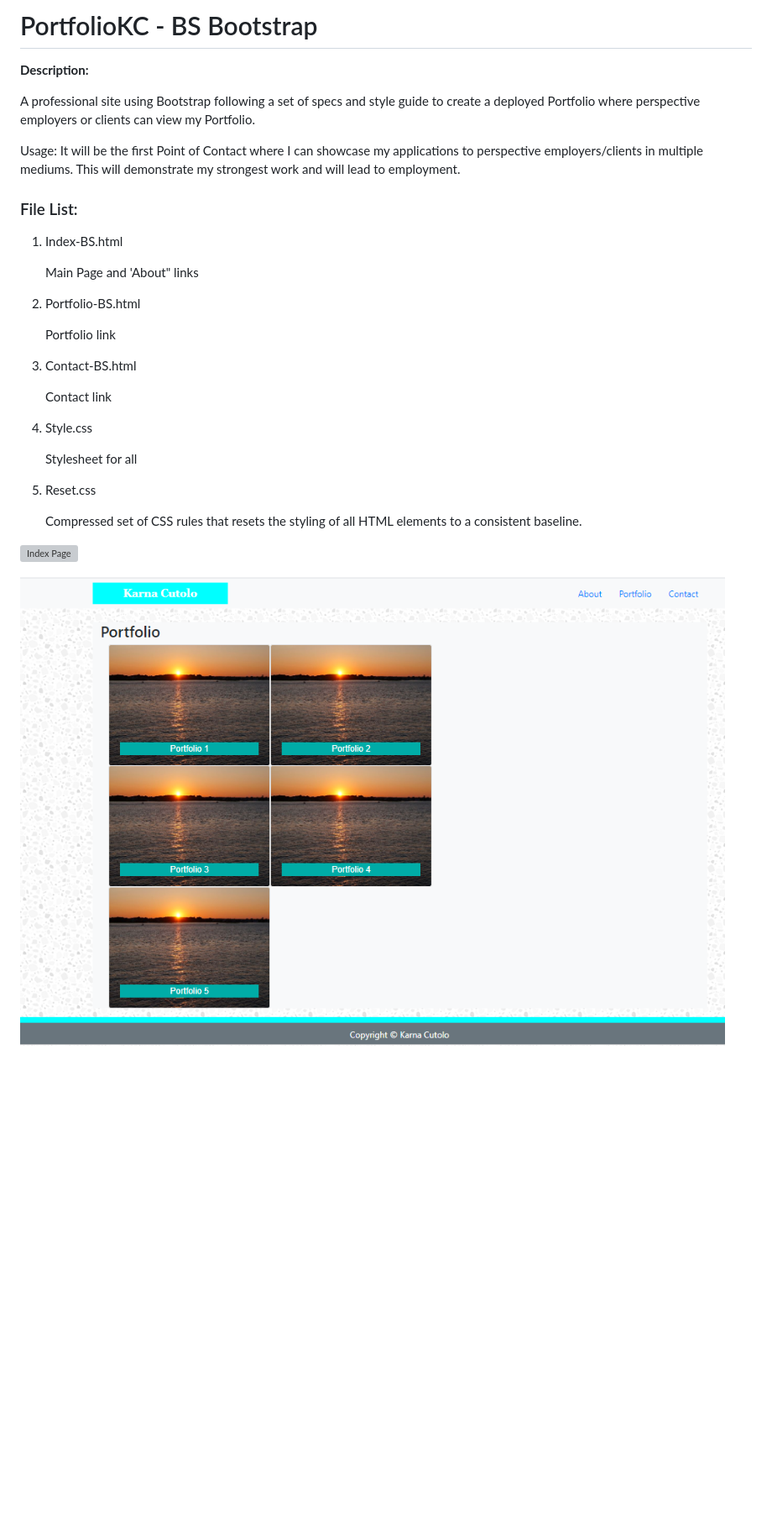
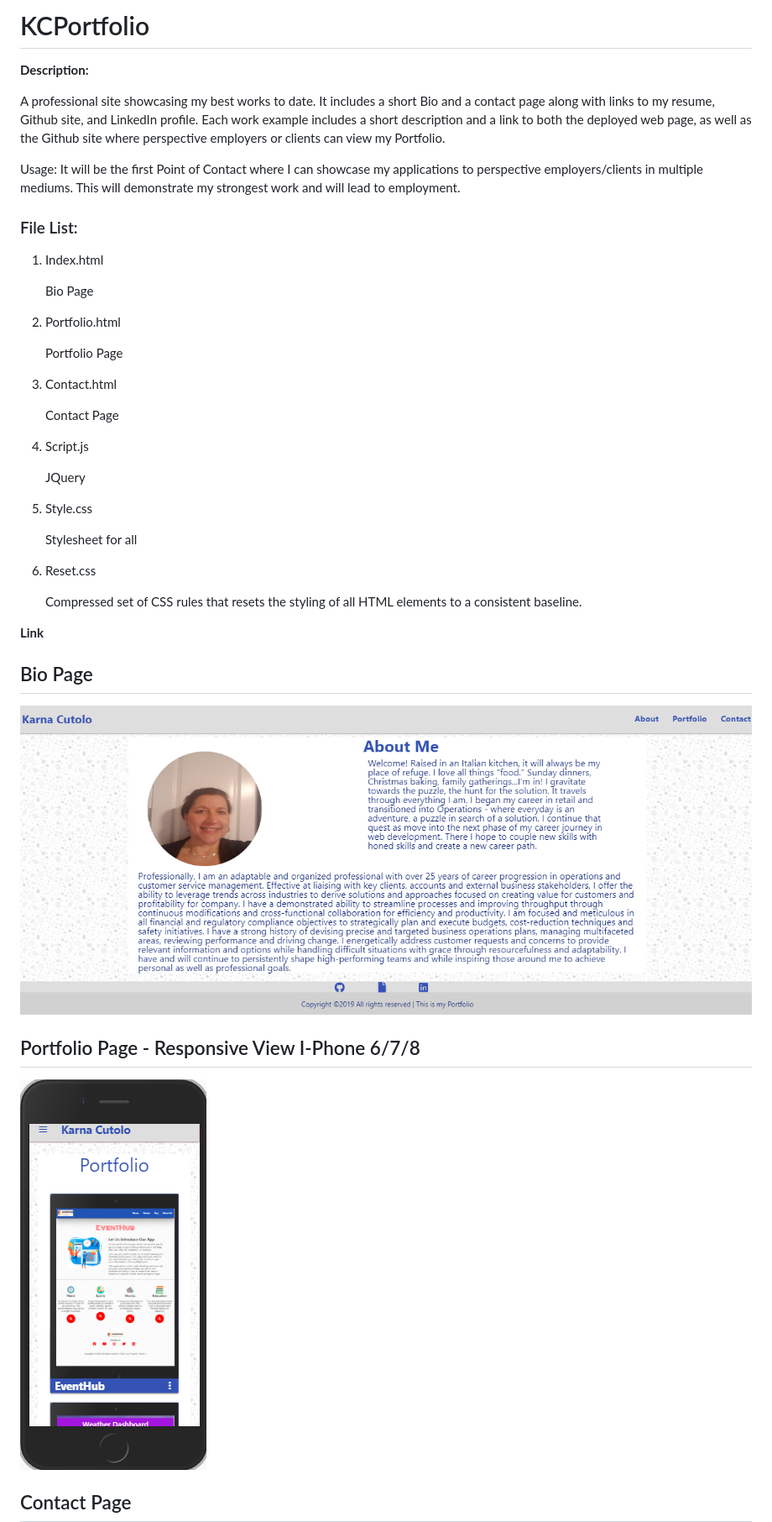
Before and after one commit to Karna1014/KCPortfolio, a Markdown page: README.md, the part around the change. Shown: that part at 84% size. GitHub-like rendering; pictures changed too: Assets/Images/AboutMe.png, Assets/Images/Portfolio.png; blank space fills up the shorter version; grey boxes are pictures that could not be loaded.

```diff
--- a/README.md
+++ b/README.md
@@ -1,9 +1,9 @@
-# PortfolioKC - BS Bootstrap
+# KCPortfolio
 
 
 **Description:**
 
-A professional site using Bootstrap following a set of specs and style guide to create a deployed Portfolio where perspective employers or clients can view my Portfolio.
+A professional site showcasing my best works to date.  It includes a short Bio and a contact page along with links to my resume, Github site, and LinkedIn profile. Each work example includes a short description and a link to both the deployed web page, as well as the Github site where perspective employers or clients can view my Portfolio.
 
 Usage:
 It will be the first Point of Contact where I can showcase my applications to perspective employers/clients in multiple mediums. This will demonstrate my strongest work and will lead to employment.
@@ -11,30 +11,40 @@ It will be the first Point of Contact where I can showcase my applications to pe
 
 ### File List:
 
-1. Index-BS.html
+1. Index.html
 
-    Main Page and 'About" links
+    Bio Page
 
-2. Portfolio-BS.html
+2. Portfolio.html
 
-    Portfolio link
+    Portfolio Page
 
-3. Contact-BS.html
+3. Contact.html
 
-    Contact link
+    Contact Page
 
-4. Style.css
+4. Script.js
+
+    JQuery
+
+5. Style.css
 
     Stylesheet for all
 
-5. Reset.css
+6. Reset.css
 
     Compressed set of CSS rules that resets the styling of all HTML elements to a consistent baseline.
 
+**Link**
 
+## Bio Page
 
-![Index Page]()
+![Index Page](./Assets/Images/AboutMe.png)
+
+## Portfolio Page - Responsive View I-Phone 6/7/8
 
 ![Portfolio Page](./Assets/Images/Portfolio.png)
 
+## Contact Page
+
 ![Contact Page](Assets/Images/Contact.png)
```
Also changed, not shown: Assets/Images/Contact.png, Assets/Images/DayPlanner2.png (deleted), 6 other files.
